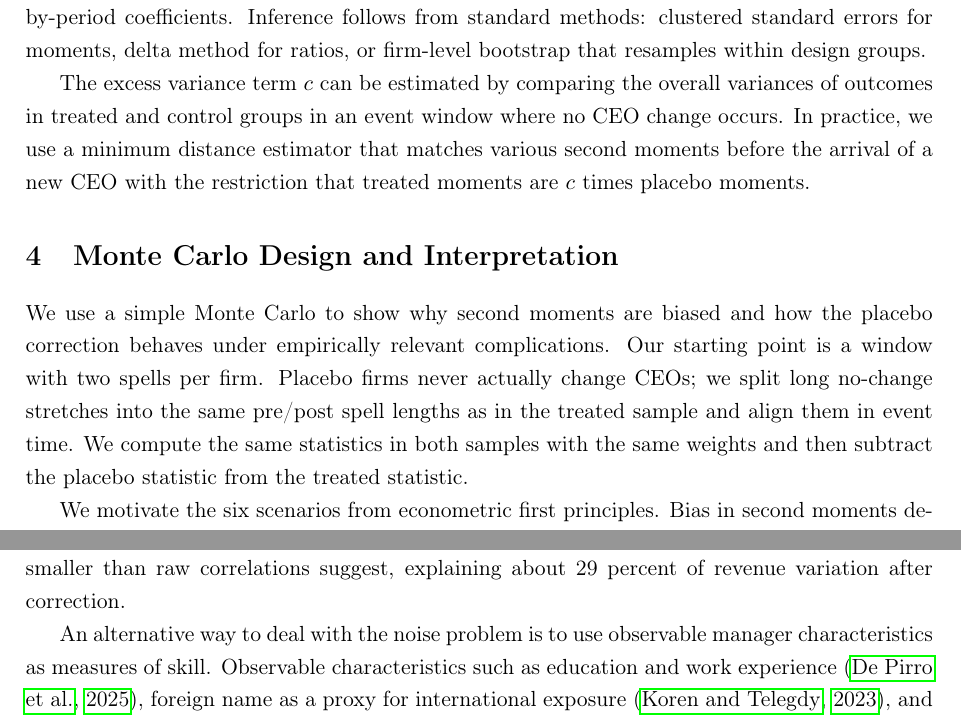
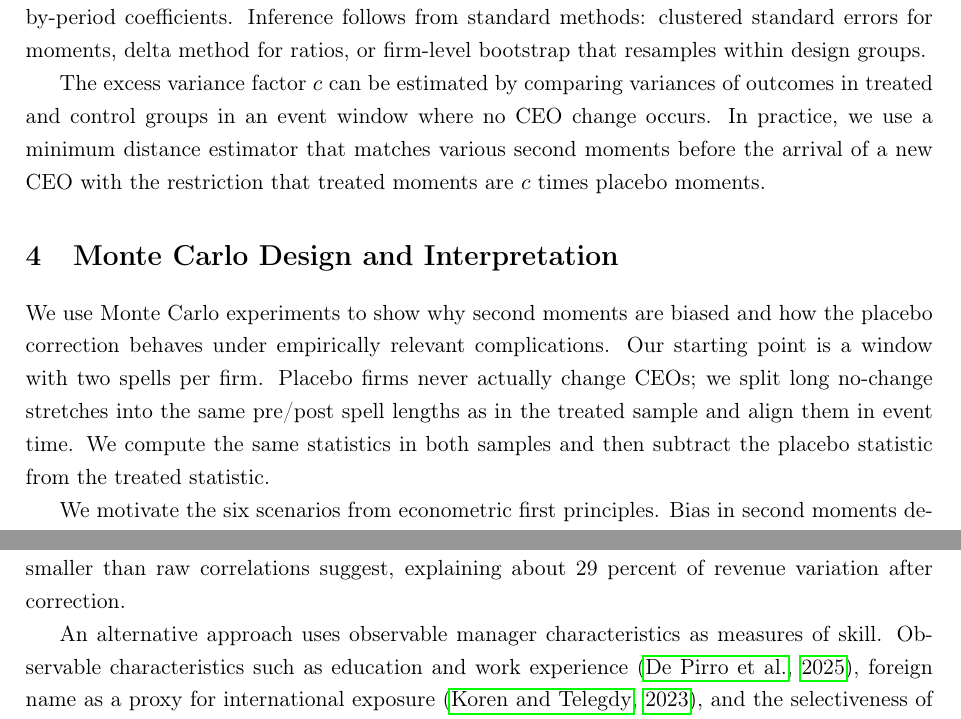
Before and after one commit to korenmiklos/ceo-value, a LaTeX paper (papers/econometrics/paper.tex): two parts of pages 7 and 12 of 21, joined at a grey line, cut so that both start at the same text. Compiled offline with pdfLaTeX.

Commit message:
line edits

```diff
--- a/papers/econometrics/paper.tex
+++ b/papers/econometrics/paper.tex
@@ -156,13 +156,13 @@ For nonlinear transformations such as regression slopes or correlations, we firs
 \end{equation}
 The placebo-control approach has several advantages. First, it requires no parametric assumptions about the shock process beyond proportional autocovariance. Second, it handles heterogeneous spell lengths and event windows automatically by matching the design between treated and placebo groups. Third, it extends naturally to dynamic event studies by debiasing period-by-period coefficients. Inference follows from standard methods: clustered standard errors for moments, delta method for ratios, or firm-level bootstrap that resamples within design groups.
 
-The excess variance term $c$ can be estimated by comparing the overall variances of outcomes in treated and control groups in an event window where no CEO change occurs. In practice, we use a minimum distance estimator that matches various second moments before the arrival of a new CEO with the restriction that treated moments are $c$ times placebo moments.
+The excess variance factor $c$ can be estimated by comparing variances of outcomes in treated and control groups in an event window where no CEO change occurs. In practice, we use a minimum distance estimator that matches various second moments before the arrival of a new CEO with the restriction that treated moments are $c$ times placebo moments.
 
 %%%%%%%%%%%%%%%%%%%%%%%%%%%%%%%%%%%%%%%%%%%%%%%
 \section{Monte Carlo Design and Interpretation}
 %%%%%%%%%%%%%%%%%%%%%%%%%%%%%%%%%%%%%%%%%%%%%%%
 
-We use a simple Monte Carlo to show why second moments are biased and how the placebo correction behaves under empirically relevant complications. Our starting point is a window with two spells per firm. Placebo firms never actually change CEOs; we split long no-change stretches into the same pre/post spell lengths as in the treated sample and align them in event time. We compute the same statistics in both samples with the same weights and then subtract the placebo statistic from the treated statistic.
+We use Monte Carlo experiments to show why second moments are biased and how the placebo correction behaves under empirically relevant complications. Our starting point is a window with two spells per firm. Placebo firms never actually change CEOs; we split long no-change stretches into the same pre/post spell lengths as in the treated sample and align them in event time. We compute the same statistics in both samples and then subtract the placebo statistic from the treated statistic.
 
 We motivate the six scenarios from econometric first principles. Bias in second moments depends on (i) the shock process (autocovariance matrix \(\Sigma\)) and (ii) spell design. Persistent shocks (AR(1) with \(\rho>0\)) can create spurious pre-trends and distort dynamic slopes because estimated effects embed noise that is serially correlated. Short or uneven (unbalanced) spells amplify small-sample noise because within-spell means are computed over few observations; this inflates \(\Var(\hat z)\) and, with persistence, also inflates the covariance component. Our scenarios therefore vary only along these two theoretically salient dimensions (persistence and spell length/design), plus a simple proportional variance scaling (excess variance in treated groups). We intentionally keep the rest of the setup simple so that each complication can be read as a clean stress test of the placebo debiasing.
 
@@ -244,7 +244,7 @@ This paper estimates the contribution of CEOs to firm revenue by exploiting a un
 
 The paper develops a new placebo-controlled event study design that overcomes limited mobility bias, which contaminates studies using two fixed effects.  By creating matched placebo CEO transitions in firms without actual leadership changes, the method effectively separates true CEO skill effects on revenue from mechanical noise. Empirically, the findings reveal that the true causal effect of CEO quality on firm revenue is economically meaningful but notably smaller than raw correlations suggest, explaining about 29 percent of revenue variation after correction.
 
-An alternative way to deal with the noise problem is to use observable manager characteristics as measures of skill. Observable characteristics such as education and work experience \citep{DePirro2025}, foreign name as a proxy for international exposure \citep{Koren2023expat}, and the selectiveness of entry cohorts \citep{koren2024managers} offer more reliable, though narrower, measures of specific dimensions of managerial quality. These observables capture only partial aspects of CEO ability but avoid the mechanical noise that contaminates fixed effects estimates.
+An alternative approach uses observable manager characteristics as measures of skill. Observable characteristics such as education and work experience \citep{DePirro2025}, foreign name as a proxy for international exposure \citep{Koren2023expat}, and the selectiveness of entry cohorts \citep{koren2024managers} offer more reliable, though narrower, measures of specific dimensions of managerial quality. These observables capture only partial aspects of CEO ability but avoid the mechanical noise that contaminates fixed effects estimates.
 
 \clearpage
 \appendix
```
Also changed, not shown: papers/econometrics/paper.tex (4 more changed lines).
